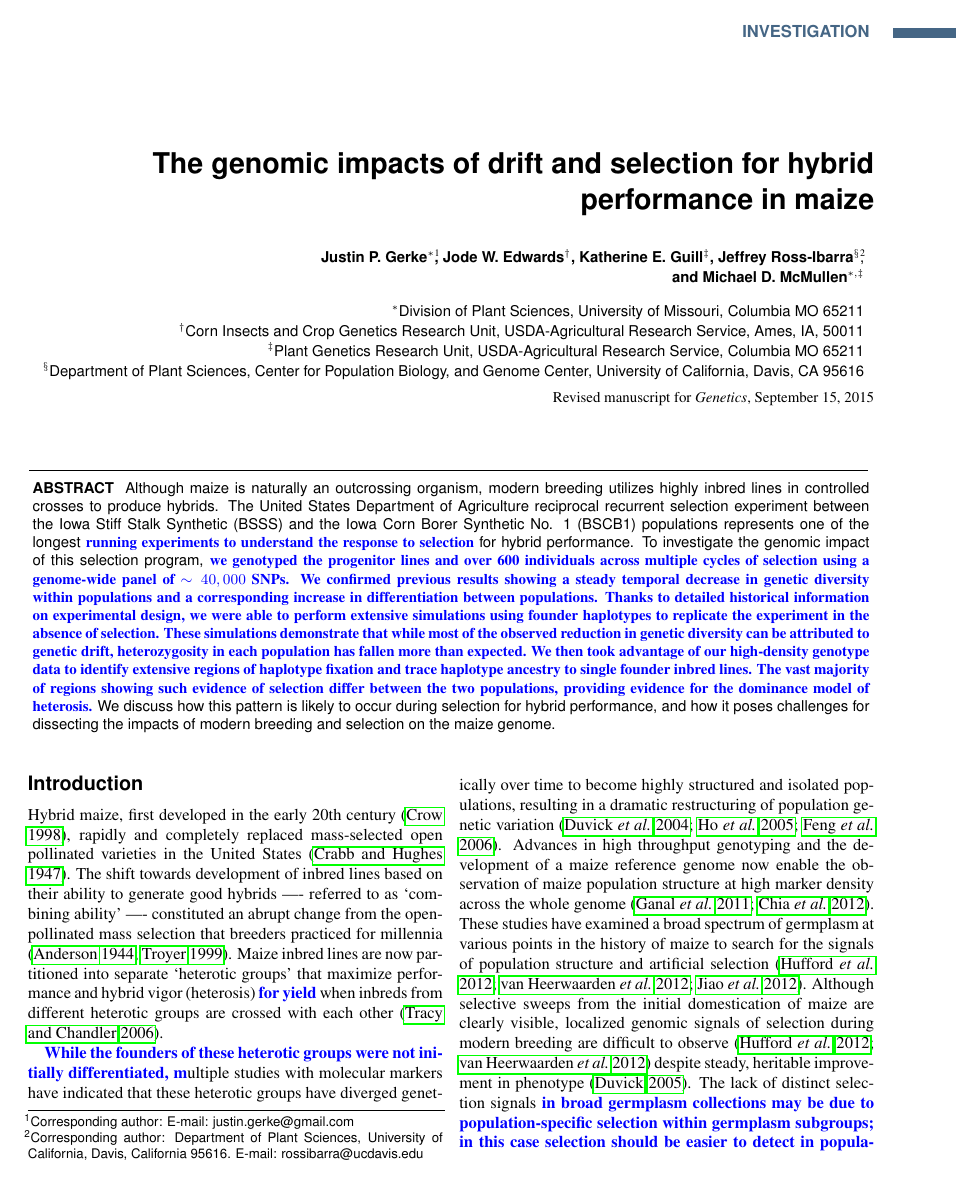
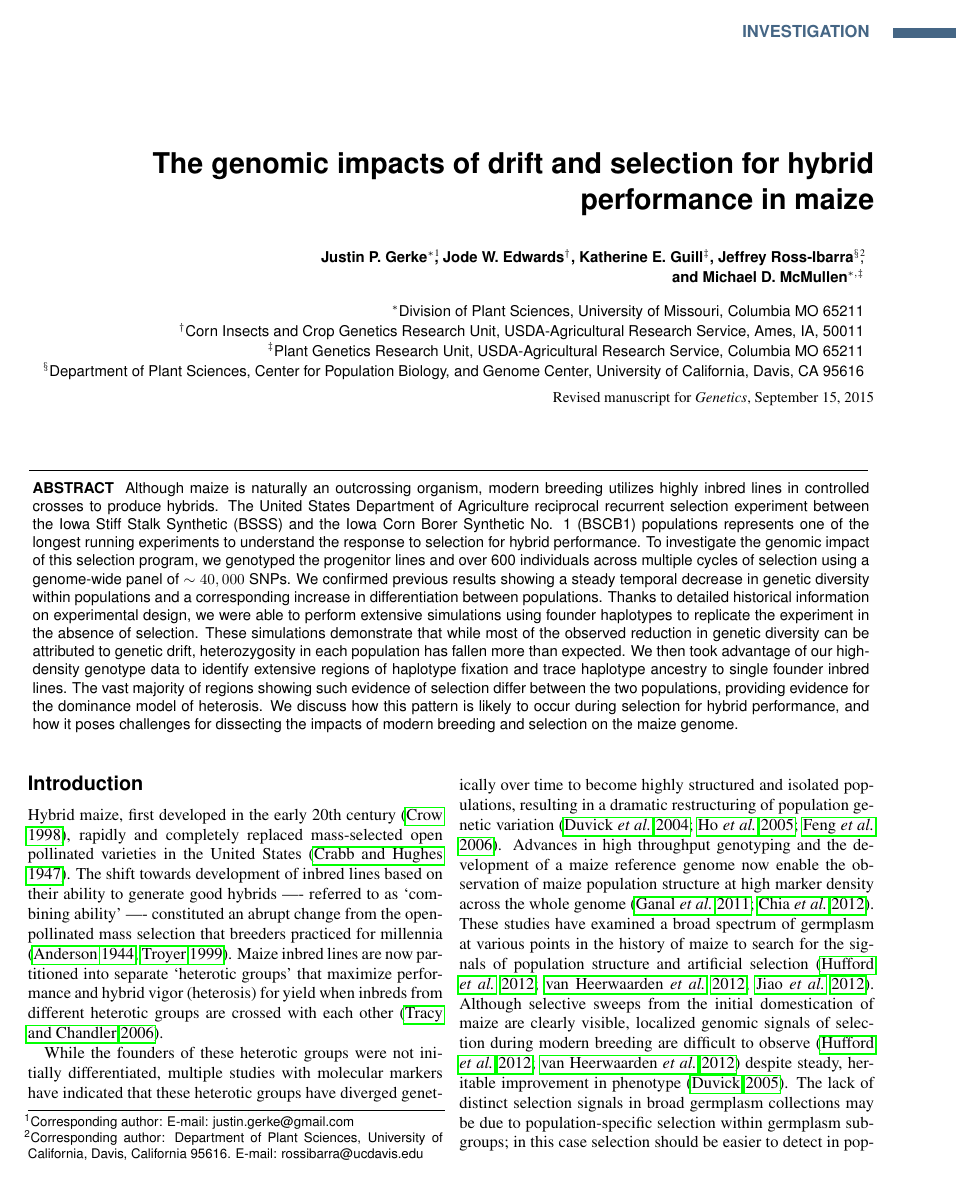
Before and after one commit to jpgerke/RRS56k, a LaTeX document (main.tex): page 1 of 23. Compiled offline with pdfLaTeX.

Commit message:
no blue text

```diff
--- a/main.tex
+++ b/main.tex
@@ -18,7 +18,8 @@
 \newcommand{\jri}[1]{\todo[size=\scriptsize, color=flame]{#1}}
 \definecolor{gerkegreen} {rgb} {0,0.6,0}
 \newcommand{\jpg}[1]{\todo[size=\scriptsize, color=gerkegreen]{#1}}
-\newcommand{\rev}[1]{\textcolor{blue}{\bf #1}}
+%\newcommand{\rev}[1]{\textcolor{blue}{\bf #1}}
+\newcommand{\rev}[1]{#1}
 
 \addtolength{\oddsidemargin}{-.2cm}
 \addtolength{\evensidemargin}{-1.2cm}
```
